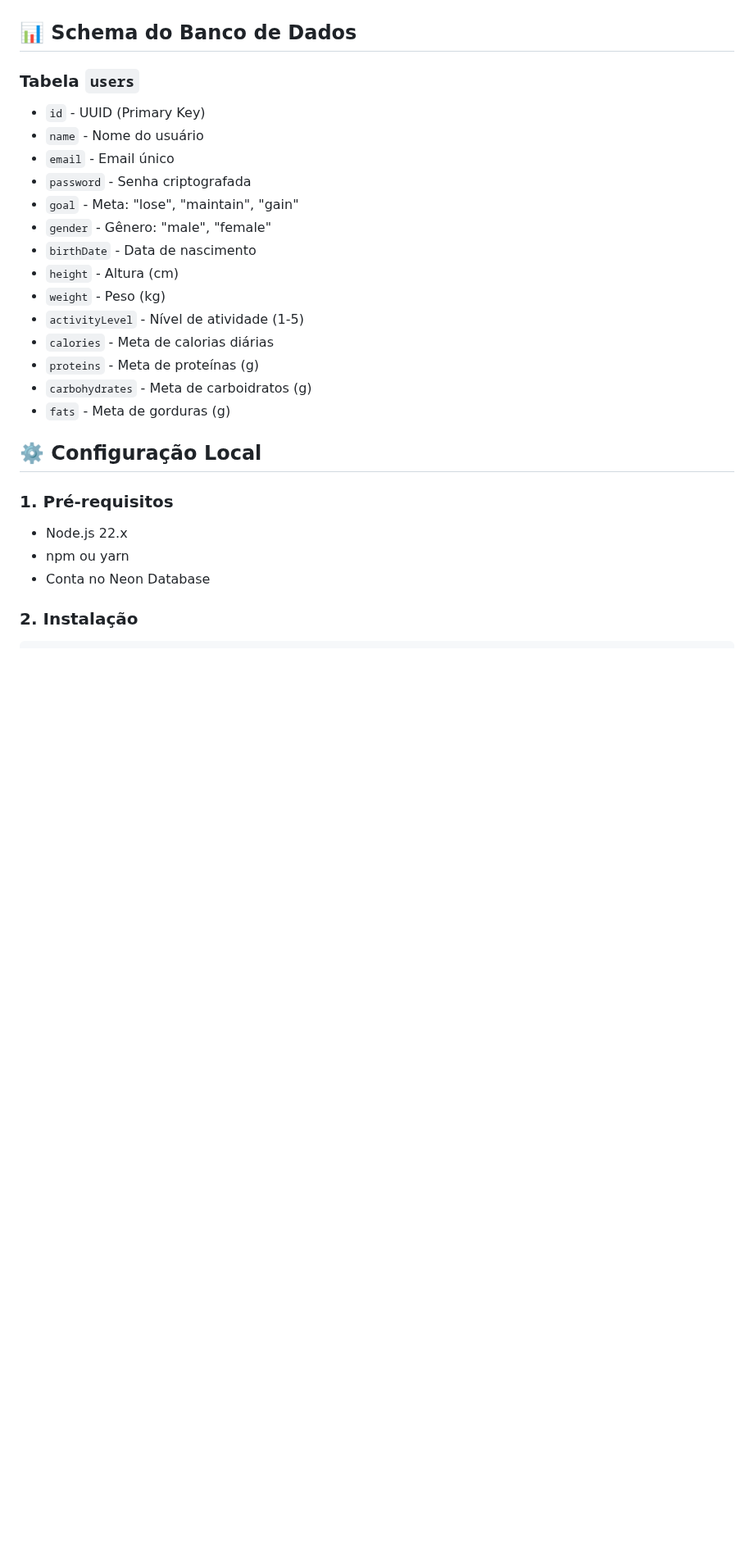
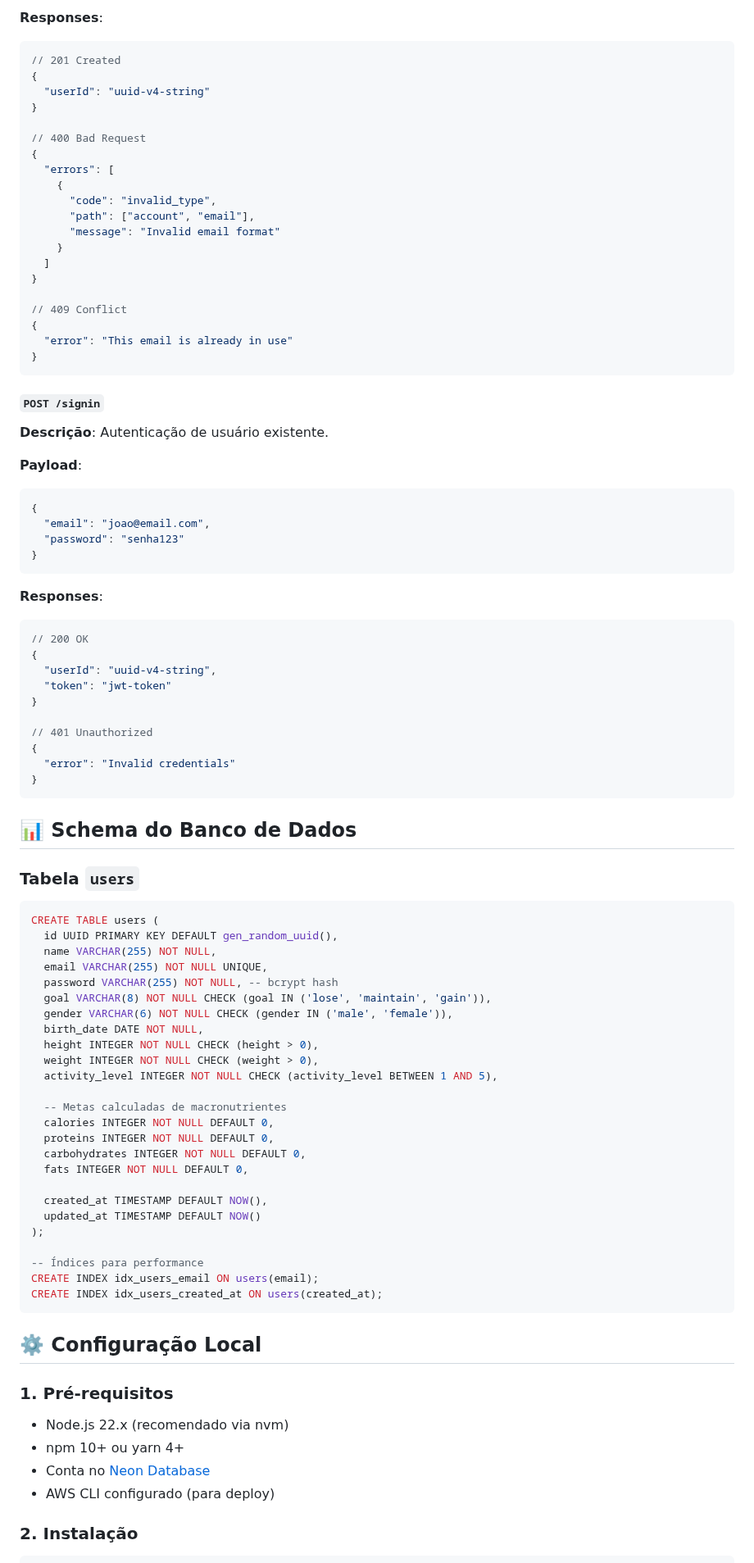
Before and after one commit to lucasbarque/foodiary, a Markdown page: foodiary-api/README.md, the part around one of its changes. Shown at 82% size. GitHub-like rendering; blank space fills up the shorter version.

````diff
--- a/foodiary-api/README.md
+++ b/foodiary-api/README.md
@@ -39,30 +82,96 @@ O Foodiary API é um backend desenvolvido para suportar um aplicativo de diário
+**Responses**:
+
+```json
+// 201 Created
+{
+  "userId": "uuid-v4-string"
+}
+
+// 400 Bad Request
+{
+  "errors": [
+    {
+      "code": "invalid_type",
+      "path": ["account", "email"],
+      "message": "Invalid email format"
+    }
+  ]
+}
+
+// 409 Conflict
+{
+  "error": "This email is already in use"
+}
+```
+
+#### `POST /signin`
+
+**Descrição**: Autenticação de usuário existente.
+
+**Payload**:
+
+```json
+{
+  "email": "joao@email.com",
+  "password": "senha123"
+}
+```
+
+**Responses**:
+
+```json
+// 200 OK
+{
+  "userId": "uuid-v4-string",
+  "token": "jwt-token"
+}
+
+// 401 Unauthorized
+{
+  "error": "Invalid credentials"
+}
+```
 
 ## 📊 Schema do Banco de Dados
 
 ### Tabela `users`
 
-- `id` - UUID (Primary Key)
-- `name` - Nome do usuário
-- `email` - Email único
-- `password` - Senha criptografada
-- `goal` - Meta: "lose", "maintain", "gain"
-- `gender` - Gênero: "male", "female"
-- `birthDate` - Data de nascimento
-- `height` - Altura (cm)
-- `weight` - Peso (kg)
-- `activityLevel` - Nível de atividade (1-5)
-- `calories` - Meta de calorias diárias
-- `proteins` - Meta de proteínas (g)
-- `carbohydrates` - Meta de carboidratos (g)
-- `fats` - Meta de gorduras (g)
+```sql
+CREATE TABLE users (
+  id UUID PRIMARY KEY DEFAULT gen_random_uuid(),
+  name VARCHAR(255) NOT NULL,
+  email VARCHAR(255) NOT NULL UNIQUE,
+  password VARCHAR(255) NOT NULL, -- bcrypt hash
+  goal VARCHAR(8) NOT NULL CHECK (goal IN ('lose', 'maintain', 'gain')),
+  gender VARCHAR(6) NOT NULL CHECK (gender IN ('male', 'female')),
+  birth_date DATE NOT NULL,
+  height INTEGER NOT NULL CHECK (height > 0),
+  weight INTEGER NOT NULL CHECK (weight > 0),
+  activity_level INTEGER NOT NULL CHECK (activity_level BETWEEN 1 AND 5),
+
+  -- Metas calculadas de macronutrientes
+  calories INTEGER NOT NULL DEFAULT 0,
+  proteins INTEGER NOT NULL DEFAULT 0,
+  carbohydrates INTEGER NOT NULL DEFAULT 0,
+  fats INTEGER NOT NULL DEFAULT 0,
+
+  created_at TIMESTAMP DEFAULT NOW(),
+  updated_at TIMESTAMP DEFAULT NOW()
+);
+
+-- Índices para performance
+CREATE INDEX idx_users_email ON users(email);
+CREATE INDEX idx_users_created_at ON users(created_at);
+```
 
 ## ⚙️ Configuração Local
 
 ### 1. Pré-requisitos
 
-- Node.js 22.x
-- npm ou yarn
-- Conta no Neon Database
+- Node.js 22.x (recomendado via nvm)
+- npm 10+ ou yarn 4+
+- Conta no [Neon Database](https://neon.tech)
+- AWS CLI configurado (para deploy)
 
 ### 2. Instalação
 
````
Also changed, not shown: other parts of foodiary-api/README.md (+134 -83 lines).
